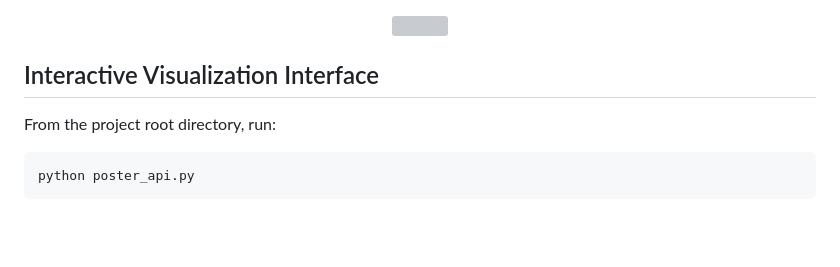
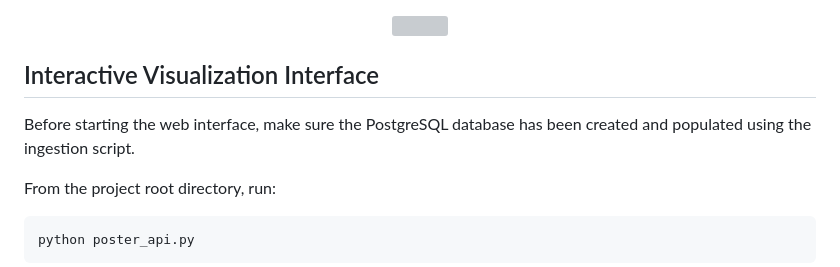
Before and after one commit to passerby-bye/data_acqui, a Markdown page: README.md, the part around the change. GitHub-like rendering; blank space fills up the shorter version; grey boxes are pictures that could not be loaded.

Commit message:
Add PostgreSQL setup instructions to README
Added note about PostgreSQL database requirements before starting the web interface.

````diff
--- a/README.md
+++ b/README.md
@@ -172,6 +172,8 @@ The following ER diagram illustrates how the four tables interact inside the Pos
 
 ## Interactive Visualization Interface
 
+Before starting the web interface, make sure the PostgreSQL database has been created and populated using the ingestion script.
+
 From the project root directory, run:
 
 ```bash
````
